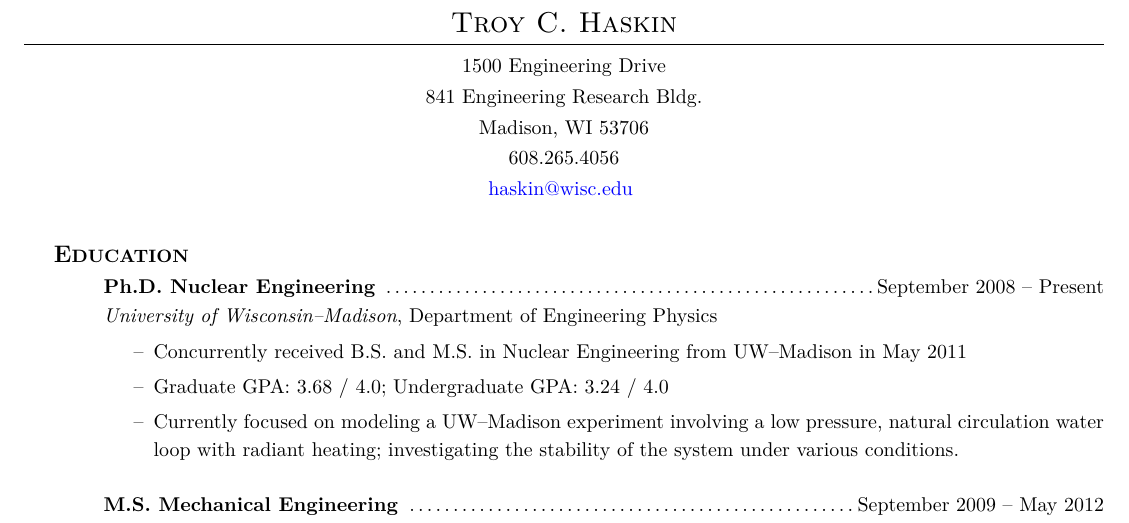
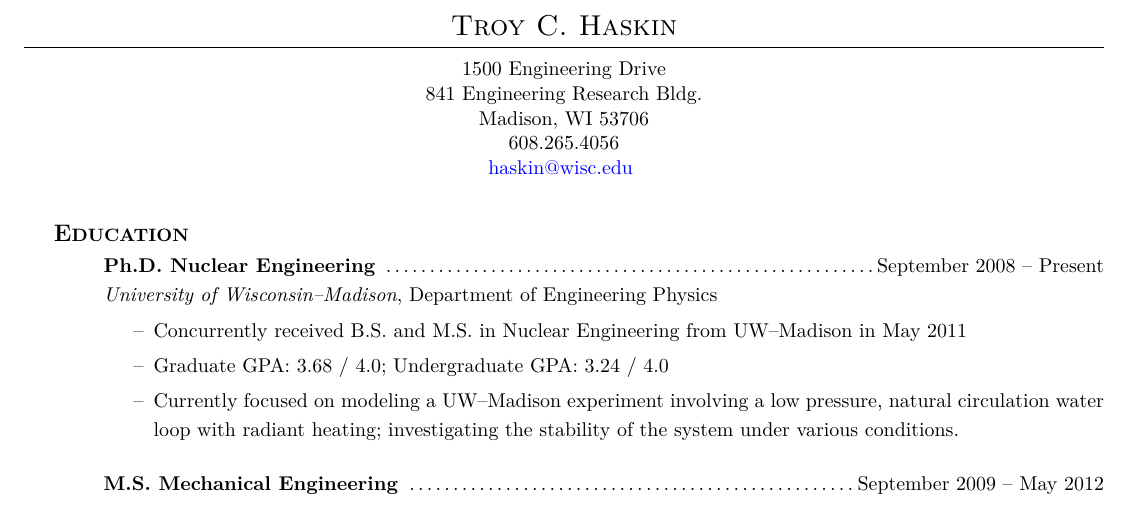
Before and after one commit to troyhaskin/Resume, a LaTeX CV (Troy-C-Haskin_Resume.tex): part of page 1 of 2, cut so that both start at the same text. Compiled offline with pdfLaTeX.

Commit message:
Line skip improvements.

```diff
--- a/Troy-C-Haskin_Resume.tex
+++ b/Troy-C-Haskin_Resume.tex
@@ -47,7 +47,13 @@
     \textbf{\large{}}
 }
 
-\newenvironment{Address}[1]{\begin{minipage}[t]{0.3\linewidth}\begin{center}\textbf{#1}\\[0.1em]}{\end{center}\end{minipage}}
+\newenvironment{Address}[1]{%
+    \begin{minipage}[t]{0.3\linewidth}%
+        \begin{center}%
+            \textbf{#1}\\[0.1em]%
+} {%
+    \end{center}\end{minipage}%
+}
 
 \newcommand{\TheName}{}
 \newcommand{\Email}[3]{
@@ -111,10 +117,10 @@
 
 {
     \centering
-    1500 Engineering Drive          \NewLine
-    841 Engineering Research Bldg.  \NewLine
-    Madison, WI 53706               \NewLine
-    608.265.4056                    \NewLine
+    1500 Engineering Drive          \\[-0.20em]
+    841 Engineering Research Bldg.  \\[-0.20em]
+    Madison, WI 53706               \\[-0.20em]
+    608.265.4056                    \\[-0.20em]
     \Email{Troy}{Haskin}{haskin@wisc.edu}
 
 }
```
Also changed, not shown: Troy-C-Haskin_Resume.pdf.
